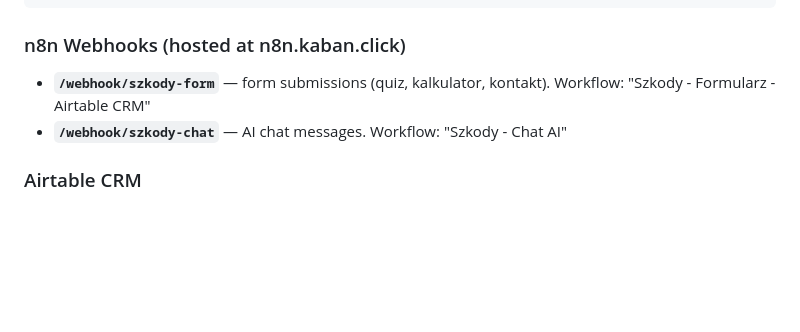
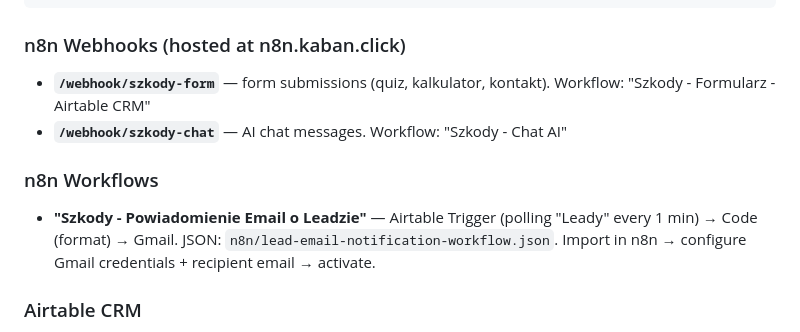
Before and after one commit to Kaban15/szkody, a Markdown page: CLAUDE.md, the part around the change. Drawn GitHub-style; blank space fills up the shorter version.

Commit message:
docs: add lead email notification workflow reference to CLAUDE.md

```diff
--- a/CLAUDE.md
+++ b/CLAUDE.md
@@ -224,6 +224,9 @@ Website forms/quiz/chat → POST → n8n webhooks → Airtable "Szkody CRM" base
 - **`/webhook/szkody-form`** — form submissions (quiz, kalkulator, kontakt). Workflow: "Szkody - Formularz - Airtable CRM"
 - **`/webhook/szkody-chat`** — AI chat messages. Workflow: "Szkody - Chat AI"
 
+### n8n Workflows
+- **"Szkody - Powiadomienie Email o Leadzie"** — Airtable Trigger (polling "Leady" every 1 min) → Code (format) → Gmail. JSON: `n8n/lead-email-notification-workflow.json`. Import in n8n → configure Gmail credentials + recipient email → activate.
+
 ### Airtable CRM
 - **Base:** "Szkody CRM" (appUoXROWqjxiwjrT)
 - **Table:** "Leady" (tbl2PKbbli14WgqYo) — uses field IDs in n8n (not names, to avoid Polish encoding issues)
```
